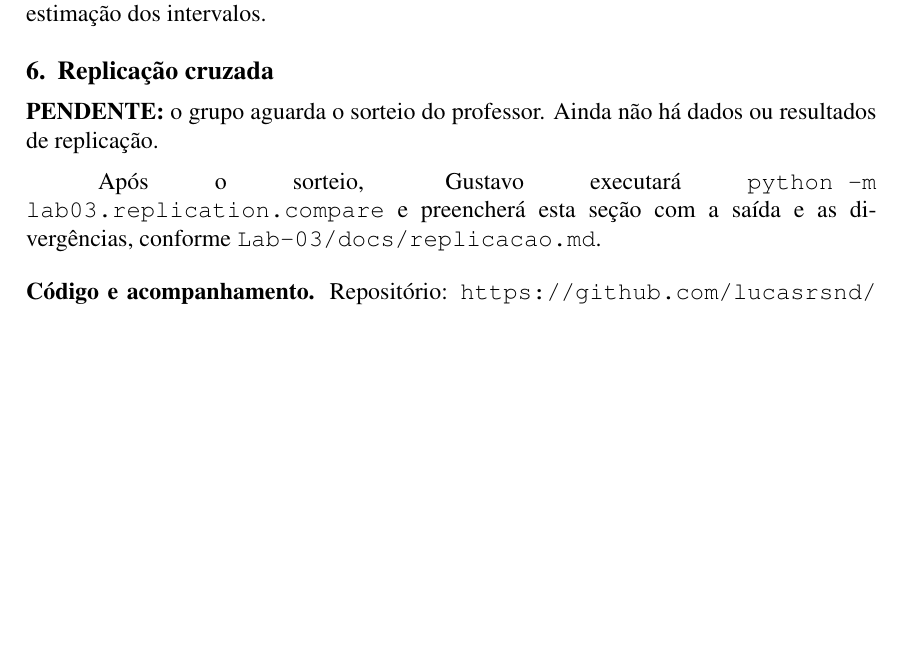
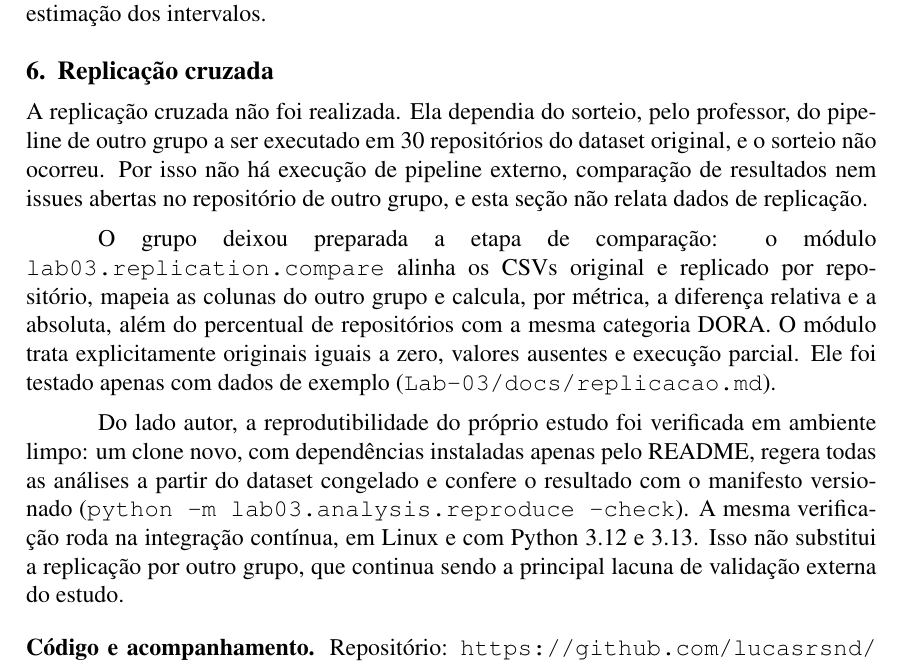
Before and after one commit to lucasrsnd/lab-medicao-experimentacao, a LaTeX paper (Lab-03/article/main.tex, which reads Lab-03/article/sections/replicacao.tex): part of page 10 of 10, cut so that both start at the same text, the shorter picture padded with empty space. Compiled offline with pdfLaTeX.

Commit message:
docs(FINAL-04): registra replicacao cruzada nao realizada por falta de sorteio (#132)

```diff
--- a/Lab-03/article/sections/replicacao.tex
+++ b/Lab-03/article/sections/replicacao.tex
@@ -1,12 +1,27 @@
 \section{Replicação cruzada}
 \label{sec:replicacao}
 
-\noindent\textbf{PENDENTE:} o grupo aguarda o sorteio do professor. Ainda não
-há dados ou resultados de replicação.
+A replicação cruzada não foi realizada. Ela dependia do sorteio, pelo
+professor, do pipeline de outro grupo a ser executado em 30 repositórios do
+dataset original, e o sorteio não ocorreu. Por isso não há execução de pipeline
+externo, comparação de resultados nem issues abertas no repositório de outro
+grupo, e esta seção não relata dados de replicação.
 
-Após o sorteio, Gustavo executará
-\texttt{python -m lab03.replication.compare} e preencherá esta seção com a
-saída e as divergências, conforme \texttt{Lab-03/docs/replicacao.md}.
+O grupo deixou preparada a etapa de comparação: o módulo
+\texttt{lab03.replication.compare} alinha os CSVs original e replicado por
+repositório, mapeia as colunas do outro grupo e calcula, por métrica, a
+diferença relativa e a absoluta, além do percentual de repositórios com a mesma
+categoria DORA. O módulo trata explicitamente originais iguais a zero, valores
+ausentes e execução parcial. Ele foi testado apenas com dados de exemplo
+(\texttt{Lab-03/docs/replicacao.md}).
+
+Do lado autor, a reprodutibilidade do próprio estudo foi verificada em
+ambiente limpo: um clone novo, com dependências instaladas apenas pelo README,
+regera todas as análises a partir do dataset congelado e confere o resultado
+com o manifesto versionado (\texttt{python -m lab03.analysis.reproduce
+--check}). A mesma verificação roda na integração contínua, em Linux e com
+Python 3.12 e 3.13. Isso não substitui a replicação por outro grupo, que
+continua sendo a principal lacuna de validação externa do estudo.
 
 \medskip
 \noindent\textbf{Código e acompanhamento.} Repositório:
```
Also changed, not shown: Lab-03/docs/replicacao.md (+9 -7 lines), Lab-03/README.md.
